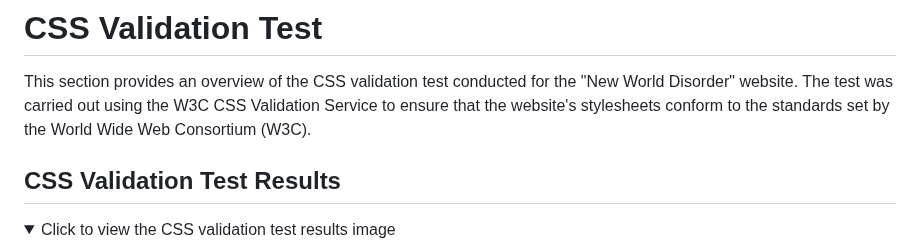
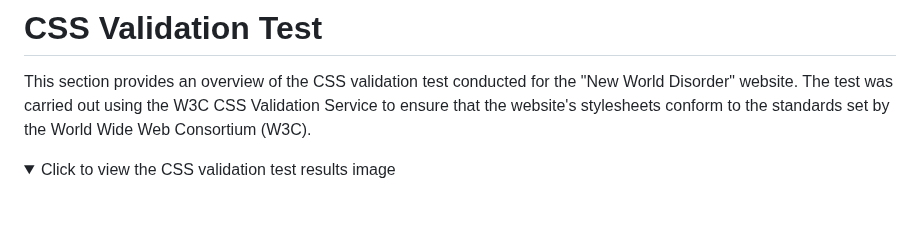
Before and after one commit to Moodyw03/new-world-disorder, a Markdown page: Tests.md, the part around the change. Drawn GitHub-style; folded sections open; blank space fills up the shorter version.

```diff
--- a/Tests.md
+++ b/Tests.md
@@ -41,9 +41,6 @@ These performance tests highlight the strengths and areas for improvement for th
 # CSS Validation Test
 
 This section provides an overview of the CSS validation test conducted for the "New World Disorder" website. The test was carried out using the W3C CSS Validation Service to ensure that the website's stylesheets conform to the standards set by the World Wide Web Consortium (W3C).
-
-## CSS Validation Test Results
-
 <details>
   <summary>Click to view the CSS validation test results image</summary>
 
```
